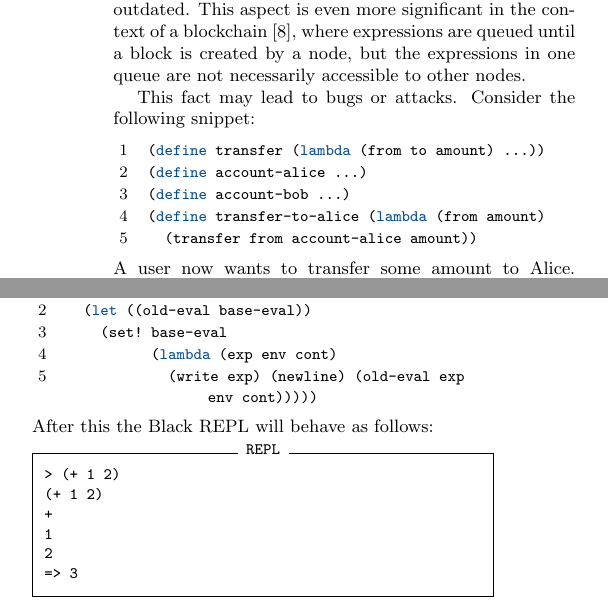
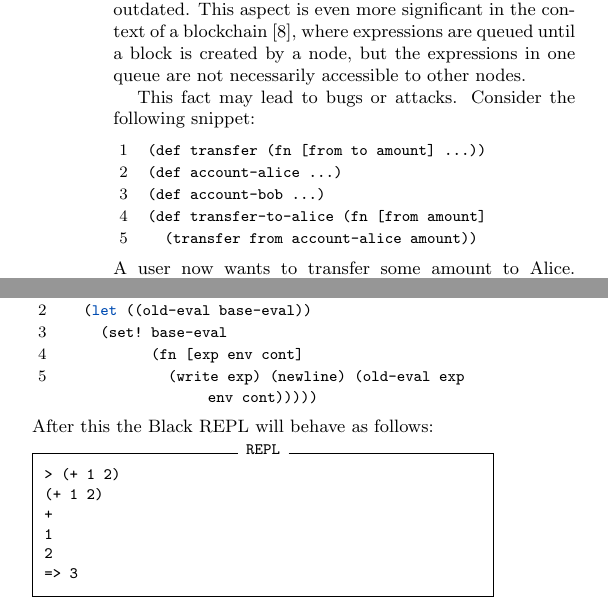
Before and after one commit to radicle-dev/radicle-whitepaper, a LaTeX paper (radicle.tex, which reads sections/language-semantics.tex): two parts of the columns of page 3 of 9, joined at a grey line, cut so that both start at the same text. Compiled offline with pdfLaTeX.

Commit message:
Rename lambda and define.

```diff
--- a/sections/language-semantics.tex
+++ b/sections/language-semantics.tex
@@ -149,10 +149,10 @@ necessarily accessible to other nodes.
 
 This fact may lead to bugs or attacks. Consider the following snippet:
 \begin{lstlisting}
-(define transfer (lambda (from to amount) ...))
-(define account-alice ...)
-(define account-bob ...)
-(define transfer-to-alice (lambda (from amount)
+(def transfer (fn [from to amount] ...))
+(def account-alice ...)
+(def account-bob ...)
+(def transfer-to-alice (fn [from amount]
   (transfer from account-alice amount))
 \end{lstlisting}
 A user now wants to transfer some amount to Alice. However, in a language such
@@ -214,7 +214,7 @@ interpreters. In \rad{}, a more limited form of \texttt{eval}-redefinition is
 available. As an example:
 \bigskip
 \begin{Verbatim}
-> (write-ref eval-ref (lambda (expr) 3))
+> (write-ref eval-ref (fn [expr] 3))
 => ()
 > 5
 => 3
@@ -225,7 +225,7 @@ the language Black\cite{Asai1997}:
 (exec-at-metalevel
   (let ((old-eval base-eval))
     (set! base-eval
-          (lambda (exp env cont)
+          (fn [exp env cont]
             (write exp) (newline) (old-eval exp env cont)))))
 \end{lstlisting}
 After this the Black REPL will behave as follows:
```
Also changed, not shown: sections/appendix-initial-env.tex (+2 -2 lines), sections/language-semantics.tex (20 more changed lines), 4 other files.
